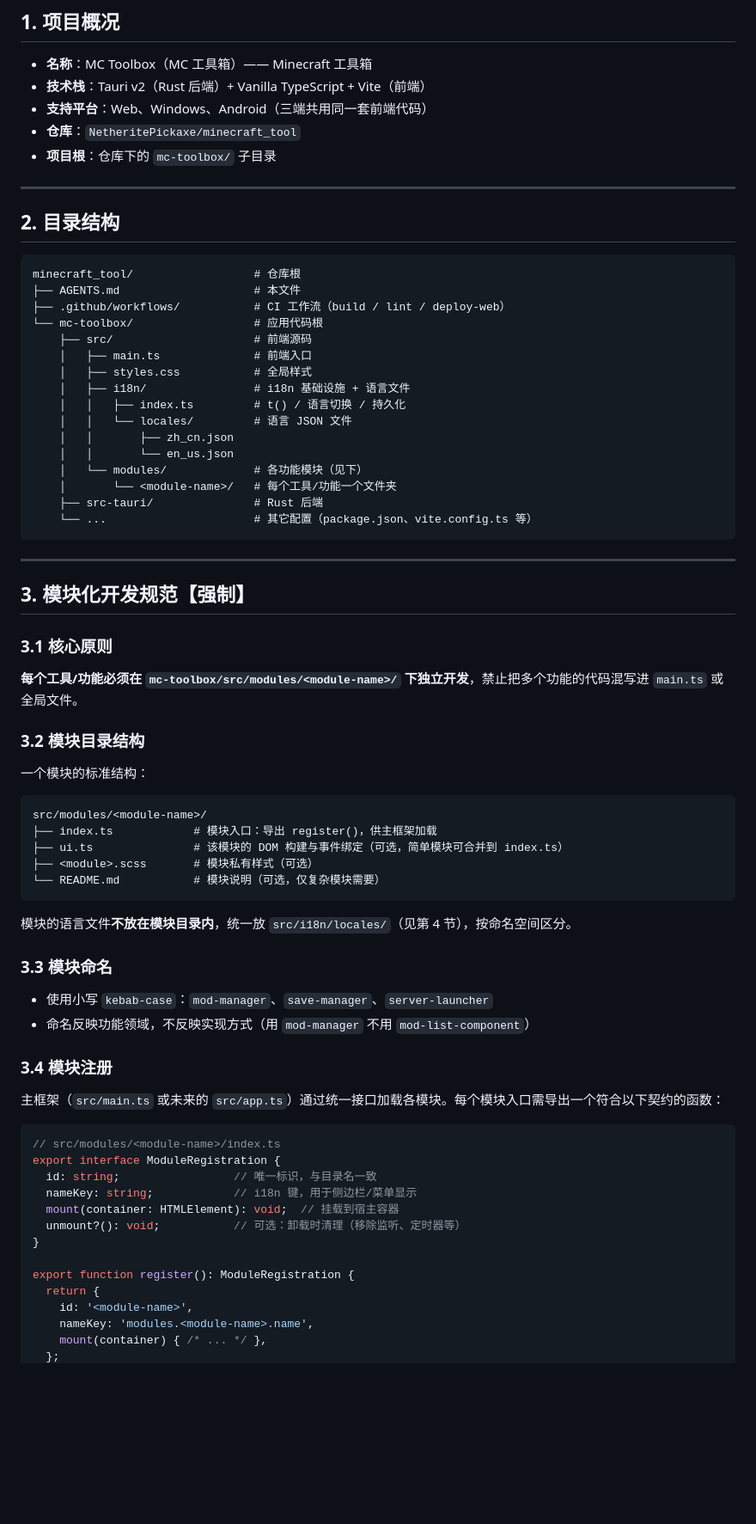
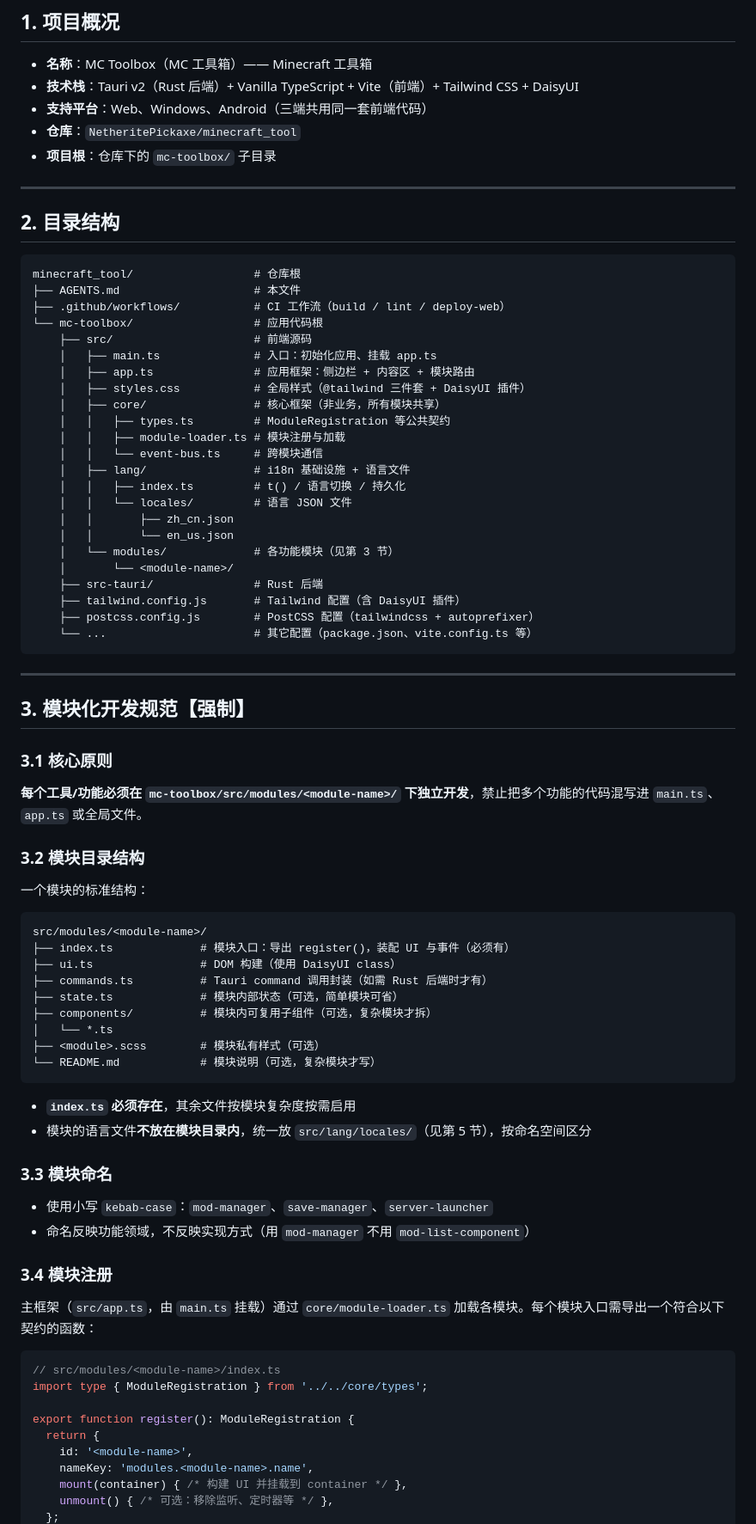
Before and after one commit to NetheritePickaxe/minecraft_tool, a Markdown page: AGENTS.md, the part around one of its changes. Shown at 86% size. Rendered like a GitHub page; blank space fills up the shorter version.

````diff
--- a/AGENTS.md
+++ b/AGENTS.md
@@ -7,7 +7,7 @@
 ## 1. 项目概况
 
 - **名称**：MC Toolbox（MC 工具箱）—— Minecraft 工具箱
-- **技术栈**：Tauri v2（Rust 后端）+ Vanilla TypeScript + Vite（前端）
+- **技术栈**：Tauri v2（Rust 后端）+ Vanilla TypeScript + Vite（前端）+ Tailwind CSS + DaisyUI
 - **支持平台**：Web、Windows、Android（三端共用同一套前端代码）
 - **仓库**：`NetheritePickaxe/minecraft_tool`
 - **项目根**：仓库下的 `mc-toolbox/` 子目录
@@ -22,16 +22,23 @@ minecraft_tool/                  # 仓库根
 ├── .github/workflows/           # CI 工作流（build / lint / deploy-web）
 └── mc-toolbox/                  # 应用代码根
     ├── src/                     # 前端源码
-    │   ├── main.ts              # 前端入口
-    │   ├── styles.css           # 全局样式
-    │   ├── i18n/                # i18n 基础设施 + 语言文件
+    │   ├── main.ts              # 入口：初始化应用、挂载 app.ts
+    │   ├── app.ts               # 应用框架：侧边栏 + 内容区 + 模块路由
+    │   ├── styles.css           # 全局样式（@tailwind 三件套 + DaisyUI 插件）
+    │   ├── core/                # 核心框架（非业务，所有模块共享）
+    │   │   ├── types.ts         # ModuleRegistration 等公共契约
+    │   │   ├── module-loader.ts # 模块注册与加载
+    │   │   └── event-bus.ts     # 跨模块通信
+    │   ├── lang/                # i18n 基础设施 + 语言文件
     │   │   ├── index.ts         # t() / 语言切换 / 持久化
     │   │   └── locales/         # 语言 JSON 文件
     │   │       ├── zh_cn.json
     │   │       └── en_us.json
-    │   └── modules/             # 各功能模块（见下）
-    │       └── <module-name>/   # 每个工具/功能一个文件夹
+    │   └── modules/             # 各功能模块（见第 3 节）
+    │       └── <module-name>/
     ├── src-tauri/               # Rust 后端
+    ├── tailwind.config.js       # Tailwind 配置（含 DaisyUI 插件）
+    ├── postcss.config.js        # PostCSS 配置（tailwindcss + autoprefixer）
     └── ...                      # 其它配置（package.json、vite.config.ts 等）
 ```
 
@@ -41,7 +48,7 @@ minecraft_tool/                  # 仓库根
 
 ### 3.1 核心原则
 
-**每个工具/功能必须在 `mc-toolbox/src/modules/<module-name>/` 下独立开发**，禁止把多个功能的代码混写进 `main.ts` 或全局文件。
+**每个工具/功能必须在 `mc-toolbox/src/modules/<module-name>/` 下独立开发**，禁止把多个功能的代码混写进 `main.ts`、`app.ts` 或全局文件。
 
 ### 3.2 模块目录结构
 
@@ -49,13 +56,18 @@ minecraft_tool/                  # 仓库根
 
 ```
 src/modules/<module-name>/
-├── index.ts            # 模块入口：导出 register()，供主框架加载
-├── ui.ts               # 该模块的 DOM 构建与事件绑定（可选，简单模块可合并到 index.ts）
-├── <module>.scss       # 模块私有样式（可选）
-└── README.md           # 模块说明（可选，仅复杂模块需要）
+├── index.ts             # 模块入口：导出 register()，装配 UI 与事件（必须有）
+├── ui.ts                # DOM 构建（使用 DaisyUI class）
+├── commands.ts          # Tauri command 调用封装（如需 Rust 后端时才有）
+├── state.ts             # 模块内部状态（可选，简单模块可省）
+├── components/          # 模块内可复用子组件（可选，复杂模块才拆）
+│   └── *.ts
+├── <module>.scss        # 模块私有样式（可选）
+└── README.md            # 模块说明（可选，复杂模块才写）
 ```
 
-模块的语言文件**不放在模块目录内**，统一放 `src/i18n/locales/`（见第 4 节），按命名空间区分。
+- **`index.ts` 必须存在**，其余文件按模块复杂度按需启用
+- 模块的语言文件**不放在模块目录内**，统一放 `src/lang/locales/`（见第 5 节），按命名空间区分
 
 ### 3.3 模块命名
 
@@ -64,20 +76,16 @@ src/modules/<module-name>/
 
 ### 3.4 模块注册
 
-主框架（`src/main.ts` 或未来的 `src/app.ts`）通过统一接口加载各模块。每个模块入口需导出一个符合以下契约的函数：
+主框架（`src/app.ts`，由 `main.ts` 挂载）通过 `core/module-loader.ts` 加载各模块。每个模块入口需导出一个符合以下契约的函数：
 
 ```typescript
 // src/modules/<module-name>/index.ts
-export interface ModuleRegistration {
-  id: string;                 // 唯一标识，与目录名一致
-  nameKey: string;            // i18n 键，用于侧边栏/菜单显示
-  mount(container: HTMLElement): void;  // 挂载到宿主容器
-  unmount?(): void;           // 可选：卸载时清理（移除监听、定时器等）
-}
+import type { ModuleRegistration } from '../../core/types';
 
 export function register(): ModuleRegistration {
   return {
     id: '<module-name>',
     nameKey: 'modules.<module-name>.name',
-    mount(container) { /* ... */ },
+    mount(container) { /* 构建 UI 并挂载到 container */ },
+    unmount() { /* 可选：移除监听、定时器等 */ },
   };
````
Also changed, not shown: other parts of AGENTS.md (+100 -35 lines).
